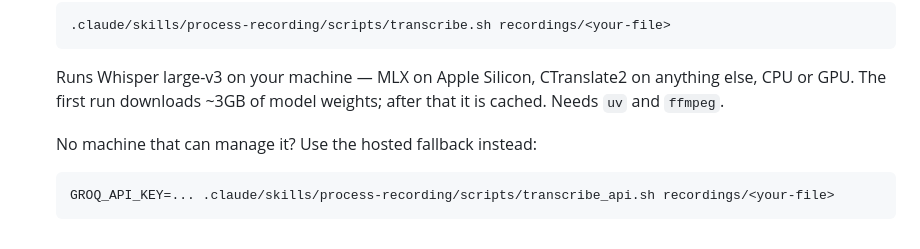
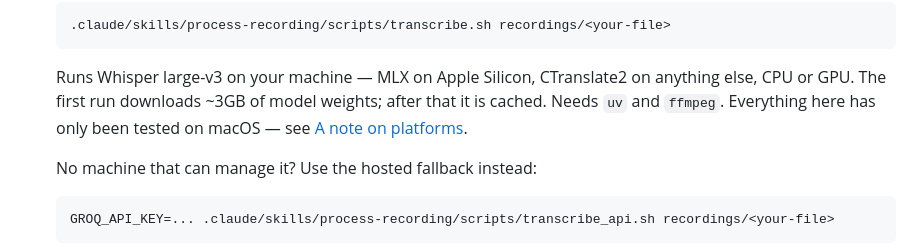
Before and after one commit to jcpinto54/agntcon-mcpcon-transcripts, a Markdown page: CONTRIBUTING.md, the part around the change. Rendered like a GitHub page.

```diff
--- a/CONTRIBUTING.md
+++ b/CONTRIBUTING.md
@@ -47,7 +47,9 @@ writes the file in the right format.
 
    Runs Whisper large-v3 on your machine — MLX on Apple Silicon, CTranslate2
    on anything else, CPU or GPU. The first run downloads ~3GB of model
-   weights; after that it is cached. Needs `uv` and `ffmpeg`.
+   weights; after that it is cached. Needs `uv` and `ffmpeg`. Everything here
+   has only been tested on macOS — see
+   [A note on platforms](README.md#a-note-on-platforms).
 
    No machine that can manage it? Use the hosted fallback instead:
 
```
Also changed, not shown: AGENTS.md (+3 -1 lines), README.md (+20 -0 lines).
